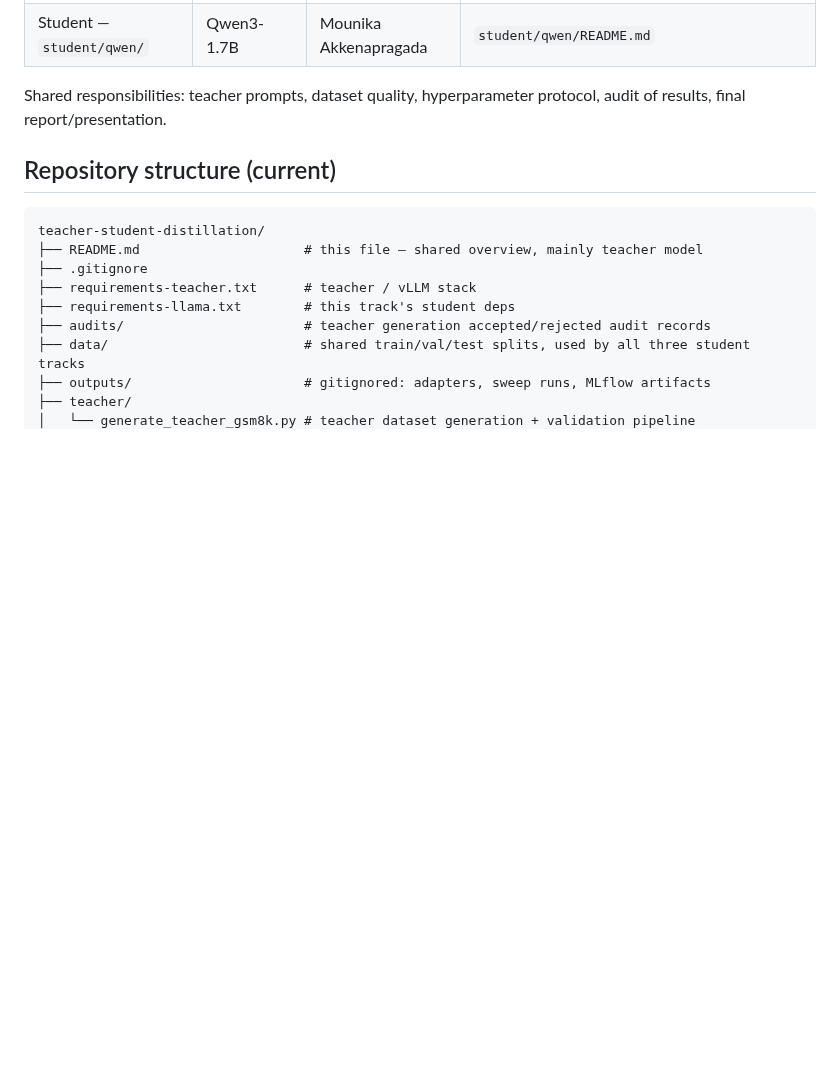
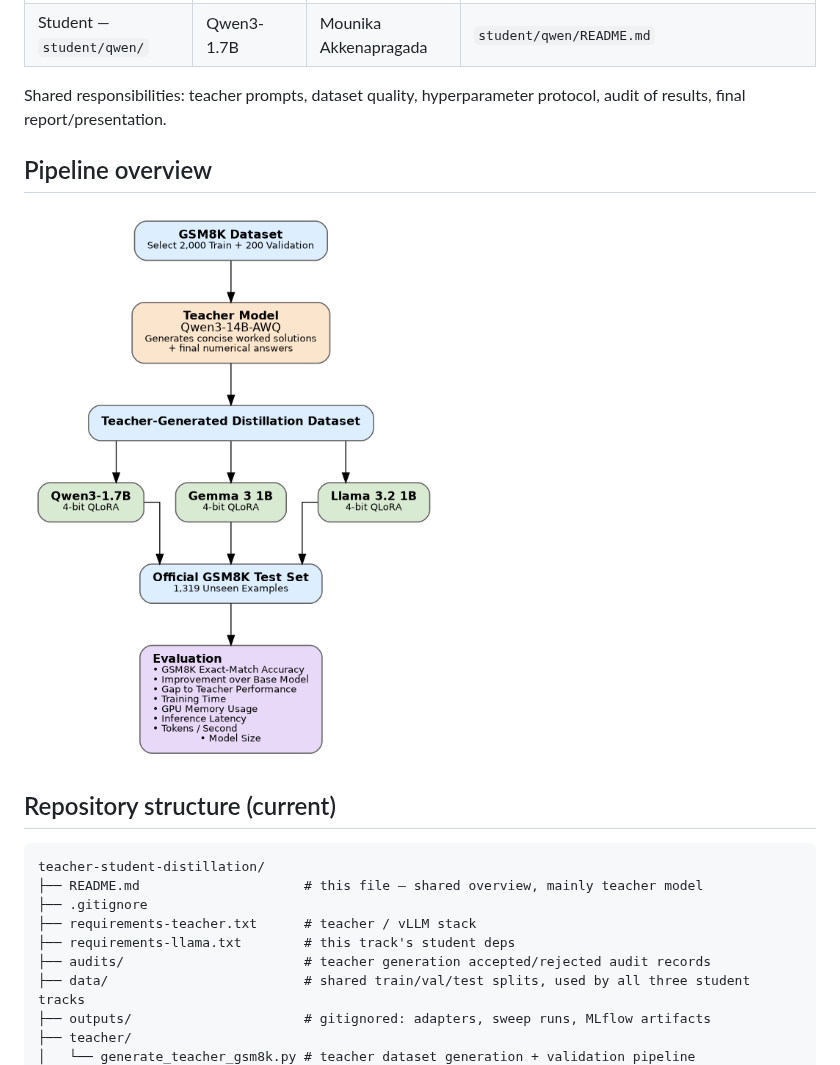
Before and after one commit to priyagautham28/teacher-student-distillation, a Markdown page: README.md, the part around one of its changes. Drawn GitHub-style; pictures changed too: teacher/project_pipeline.png (added); blank space fills up the shorter version.

Commit message:
adding the project pipeline

````diff
--- a/README.md
+++ b/README.md
@@ -27,6 +27,10 @@ This repository is the shared team repo for the full distillation pipeline: one
 
 Shared responsibilities: teacher prompts, dataset quality, hyperparameter protocol, audit of results, final report/presentation.
 
+## Pipeline overview
+
+![Project pipeline](teacher/project_pipeline.png)
+
 ## Repository structure (current)
 
 ```text
````
Also changed, not shown: other parts of README.md (+1 -0 lines), 1 other file.
